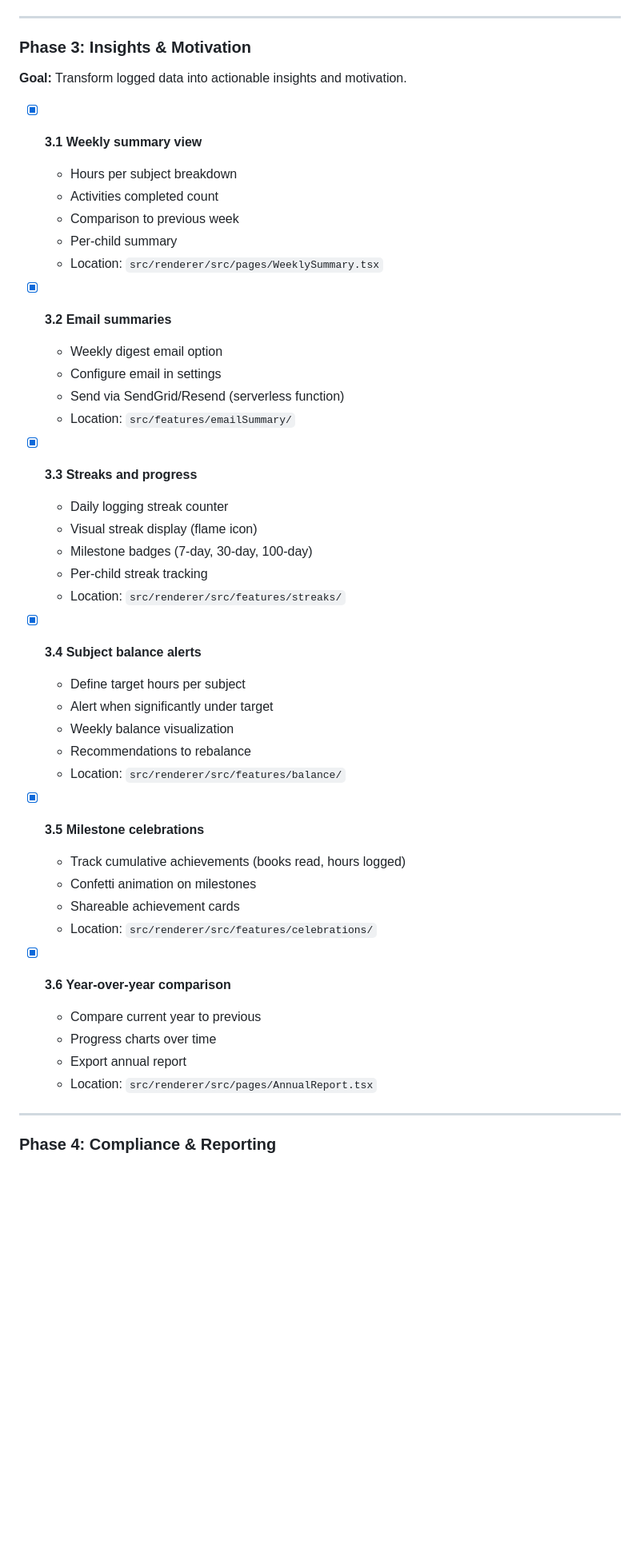
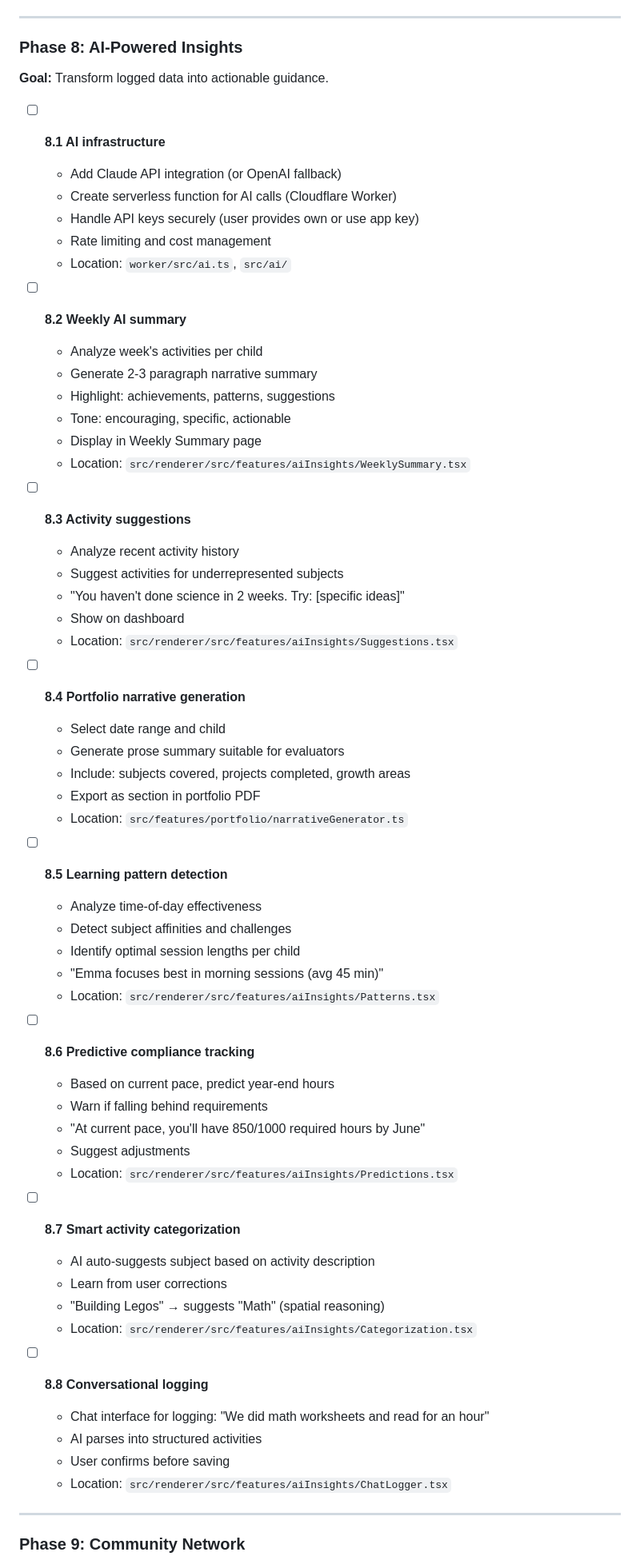
Before and after one commit to scoblelife/homeschool, a Markdown page: ROADMAP-PROMPT.md, the part around one of its changes. Shown at 80% size. Rendered like a GitHub page; blank space fills up the shorter version.

```diff
--- a/ROADMAP-PROMPT.md
+++ b/ROADMAP-PROMPT.md
@@ -113,50 +180,66 @@ When ALL tasks across ALL phases are marked `[x]`, output:
 
 ---
 
-### Phase 3: Insights & Motivation
+### Phase 8: AI-Powered Insights
 
-**Goal:** Transform logged data into actionable insights and motivation.
+**Goal:** Transform logged data into actionable guidance.
 
-- [x] **3.1 Weekly summary view**
-  - Hours per subject breakdown
-  - Activities completed count
-  - Comparison to previous week
-  - Per-child summary
-  - Location: `src/renderer/src/pages/WeeklySummary.tsx`
+- [ ] **8.1 AI infrastructure**
+  - Add Claude API integration (or OpenAI fallback)
+  - Create serverless function for AI calls (Cloudflare Worker)
+  - Handle API keys securely (user provides own or use app key)
+  - Rate limiting and cost management
+  - Location: `worker/src/ai.ts`, `src/ai/`
 
-- [x] **3.2 Email summaries**
-  - Weekly digest email option
-  - Configure email in settings
-  - Send via SendGrid/Resend (serverless function)
-  - Location: `src/features/emailSummary/`
+- [ ] **8.2 Weekly AI summary**
+  - Analyze week's activities per child
+  - Generate 2-3 paragraph narrative summary
+  - Highlight: achievements, patterns, suggestions
+  - Tone: encouraging, specific, actionable
+  - Display in Weekly Summary page
+  - Location: `src/renderer/src/features/aiInsights/WeeklySummary.tsx`
 
-- [x] **3.3 Streaks and progress**
-  - Daily logging streak counter
-  - Visual streak display (flame icon)
-  - Milestone badges (7-day, 30-day, 100-day)
-  - Per-child streak tracking
-  - Location: `src/renderer/src/features/streaks/`
+- [ ] **8.3 Activity suggestions**
+  - Analyze recent activity history
+  - Suggest activities for underrepresented subjects
+  - "You haven't done science in 2 weeks. Try: [specific ideas]"
+  - Show on dashboard
+  - Location: `src/renderer/src/features/aiInsights/Suggestions.tsx`
 
-- [x] **3.4 Subject balance alerts**
-  - Define target hours per subject
-  - Alert when significantly under target
-  - Weekly balance visualization
-  - Recommendations to rebalance
-  - Location: `src/renderer/src/features/balance/`
+- [ ] **8.4 Portfolio narrative generation**
+  - Select date range and child
+  - Generate prose summary suitable for evaluators
+  - Include: subjects covered, projects completed, growth areas
+  - Export as section in portfolio PDF
+  - Location: `src/features/portfolio/narrativeGenerator.ts`
 
-- [x] **3.5 Milestone celebrations**
-  - Track cumulative achievements (books read, hours logged)
-  - Confetti animation on milestones
-  - Shareable achievement cards
-  - Location: `src/renderer/src/features/celebrations/`
+- [ ] **8.5 Learning pattern detection**
+  - Analyze time-of-day effectiveness
+  - Detect subject affinities and challenges
+  - Identify optimal session lengths per child
+  - "Emma focuses best in morning sessions (avg 45 min)"
+  - Location: `src/renderer/src/features/aiInsights/Patterns.tsx`
 
-- [x] **3.6 Year-over-year comparison**
-  - Compare current year to previous
-  - Progress charts over time
-  - Export annual report
-  - Location: `src/renderer/src/pages/AnnualReport.tsx`
+- [ ] **8.6 Predictive compliance tracking**
+  - Based on current pace, predict year-end hours
+  - Warn if falling behind requirements
+  - "At current pace, you'll have 850/1000 required hours by June"
+  - Suggest adjustments
+  - Location: `src/renderer/src/features/aiInsights/Predictions.tsx`
+
+- [ ] **8.7 Smart activity categorization**
+  - AI auto-suggests subject based on activity description
+  - Learn from user corrections
+  - "Building Legos" → suggests "Math" (spatial reasoning)
+  - Location: `src/renderer/src/features/aiInsights/Categorization.tsx`
+
+- [ ] **8.8 Conversational logging**
+  - Chat interface for logging: "We did math worksheets and read for an hour"
+  - AI parses into structured activities
+  - User confirms before saving
+  - Location: `src/renderer/src/features/aiInsights/ChatLogger.tsx`
 
 ---
 
-### Phase 4: Compliance & Reporting
+### Phase 9: Community Network
 
```
Also changed, not shown: other parts of ROADMAP-PROMPT.md (+220 -140 lines).
